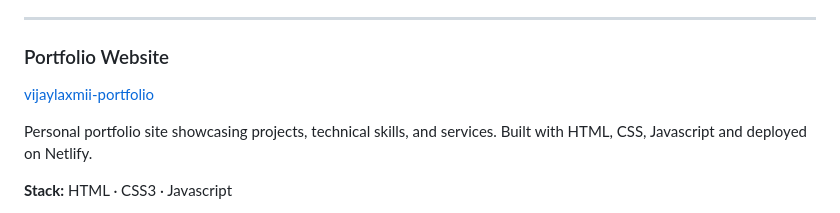
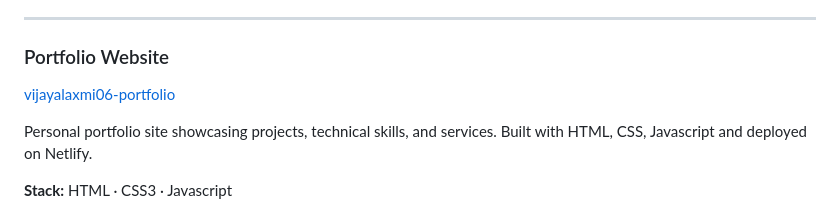
Before and after one commit to vijayalaxmi168/vijayalaxmi168, a Markdown page: README.md, the part around the change. Drawn GitHub-style.

```diff
--- a/README.md
+++ b/README.md
@@ -68,7 +68,7 @@ Deployed on Render — [weatherpulse-forecast.onrender.com](https://weatherpulse
 
 ---
 ### Portfolio Website
-[vijaylaxmii-portfolio](https://vijayalaxmii.netlify.app/)
+[vijayalaxmi06-portfolio](https://vijayalaxmi06.netlify.app/)
 
 Personal portfolio site showcasing projects, technical skills, and services. Built with HTML, CSS, Javascript and deployed on Netlify.
 
```
